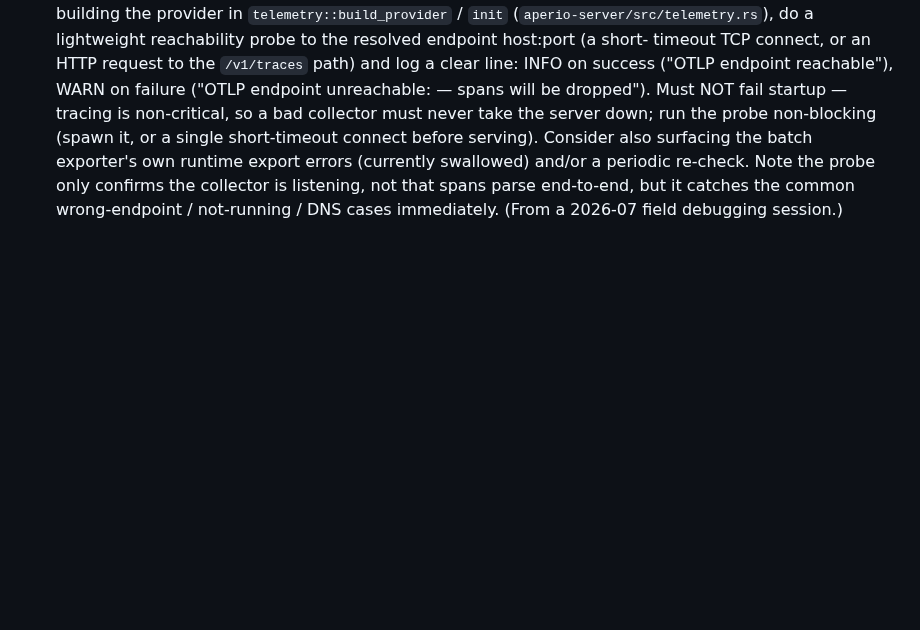
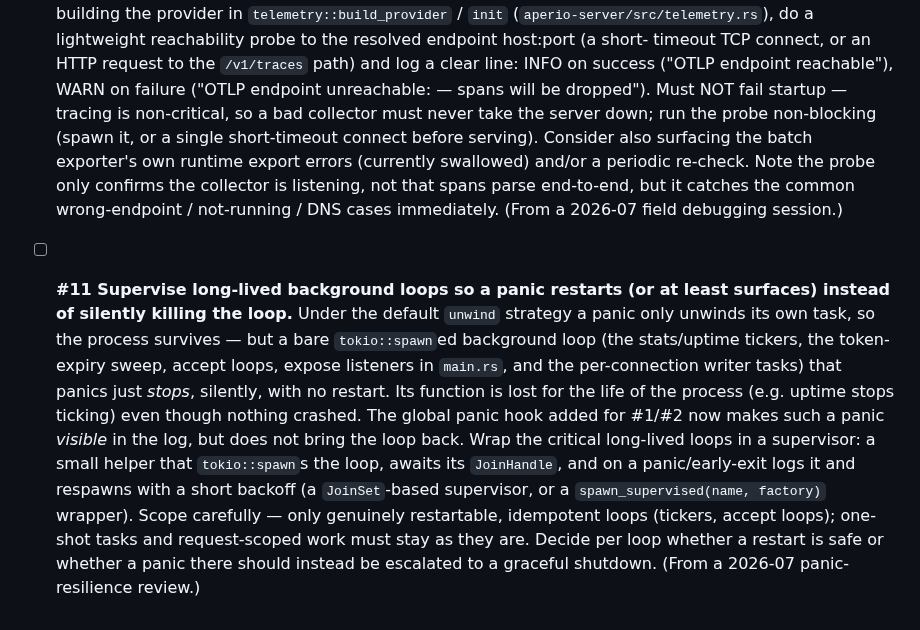
Before and after one commit to co3moz/aperio, a Markdown page: planned_features.md, the part around the change. GitHub-like rendering; blank space fills up the shorter version.

Commit message:
docs(planned_features): add #11 — supervise long-lived background loops

```diff
--- a/planned_features.md
+++ b/planned_features.md
@@ -206,3 +206,21 @@ reused); a shipped item keeps its id and flips to `[x]` in place with a short
   confirms the collector is listening, not that spans parse end-to-end, but it
   catches the common wrong-endpoint / not-running / DNS cases immediately.
   (From a 2026-07 field debugging session.)
+
+- [ ] **#11 Supervise long-lived background loops so a panic restarts (or at
+  least surfaces) instead of silently killing the loop.** Under the default
+  `unwind` strategy a panic only unwinds its own task, so the process survives —
+  but a bare `tokio::spawn`ed background loop (the stats/uptime tickers, the
+  token-expiry sweep, accept loops, expose listeners in `main.rs`, and the
+  per-connection writer tasks) that panics just *stops*, silently, with no
+  restart. Its function is lost for the life of the process (e.g. uptime stops
+  ticking) even though nothing crashed. The global panic hook added for #1/#2
+  now makes such a panic *visible* in the log, but does not bring the loop back.
+  Wrap the critical long-lived loops in a supervisor: a small helper that
+  `tokio::spawn`s the loop, awaits its `JoinHandle`, and on a panic/early-exit
+  logs it and respawns with a short backoff (a `JoinSet`-based supervisor, or a
+  `spawn_supervised(name, factory)` wrapper). Scope carefully — only genuinely
+  restartable, idempotent loops (tickers, accept loops); one-shot tasks and
+  request-scoped work must stay as they are. Decide per loop whether a restart
+  is safe or whether a panic there should instead be escalated to a graceful
+  shutdown. (From a 2026-07 panic-resilience review.)
```
